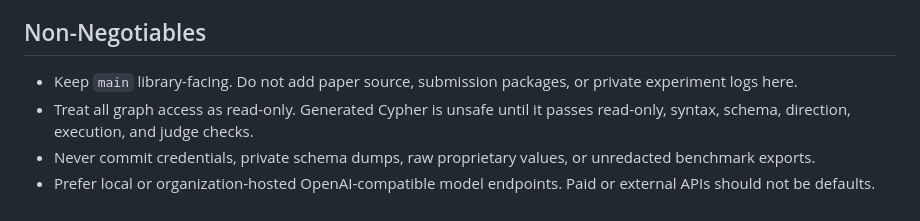
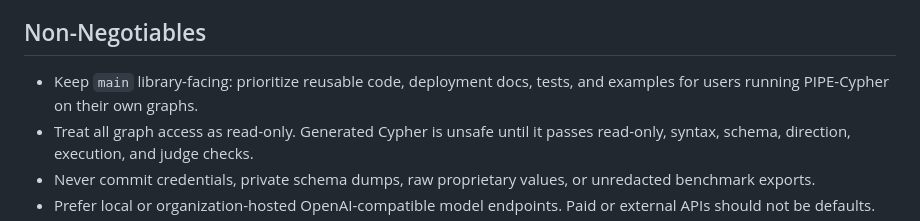
Before and after one commit to suraj-ranganath/PIPE-Cypher, a Markdown page: AGENTS.md, the part around the change. Drawn GitHub-style.

Commit message:
Remove paper wording from public agent guidance

```diff
--- a/AGENTS.md
+++ b/AGENTS.md
@@ -7,8 +7,8 @@ outside their environment.
 
 ## Non-Negotiables
 
-- Keep `main` library-facing. Do not add paper source, submission packages, or
-  private experiment logs here.
+- Keep `main` library-facing: prioritize reusable code, deployment docs, tests,
+  and examples for users running PIPE-Cypher on their own graphs.
 - Treat all graph access as read-only. Generated Cypher is unsafe until it
   passes read-only, syntax, schema, direction, execution, and judge checks.
 - Never commit credentials, private schema dumps, raw proprietary values, or
```
